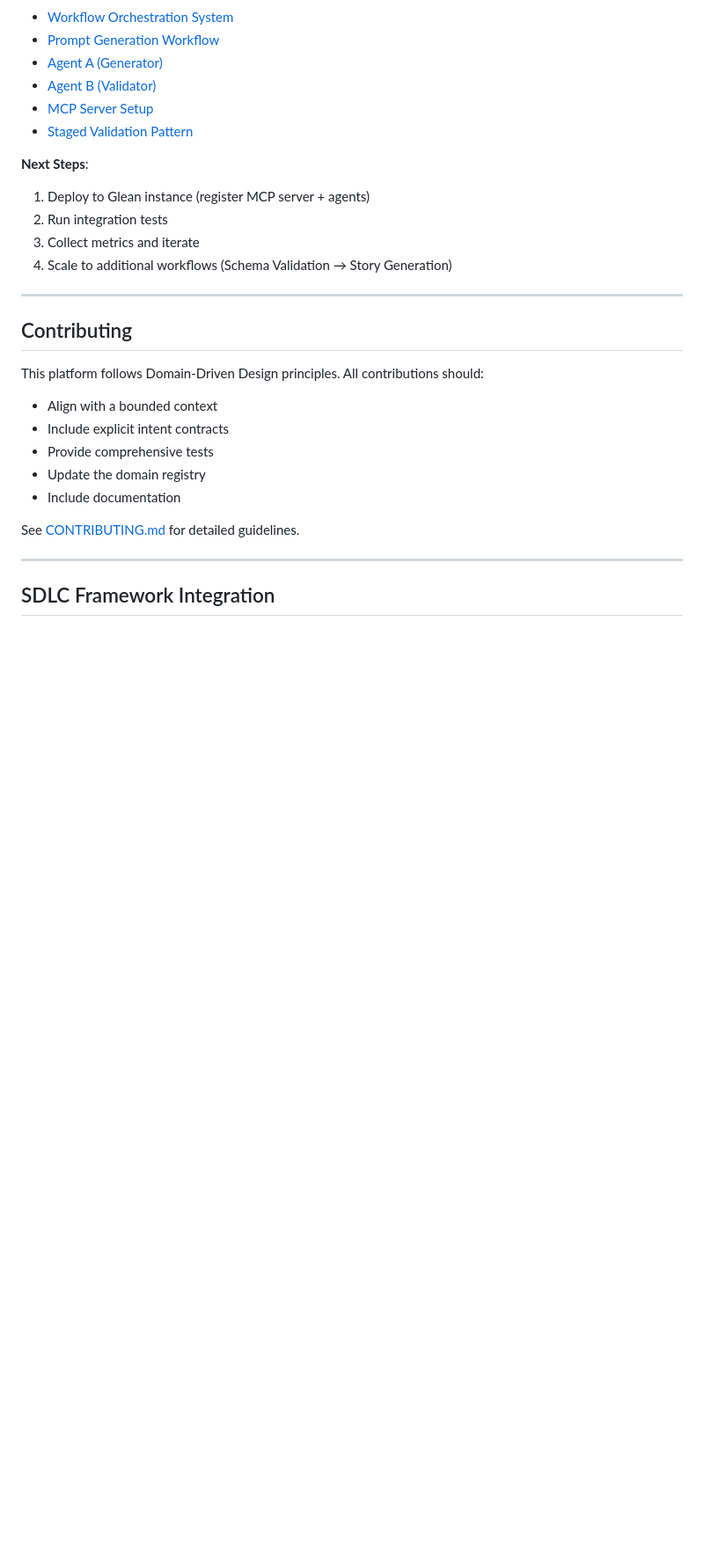
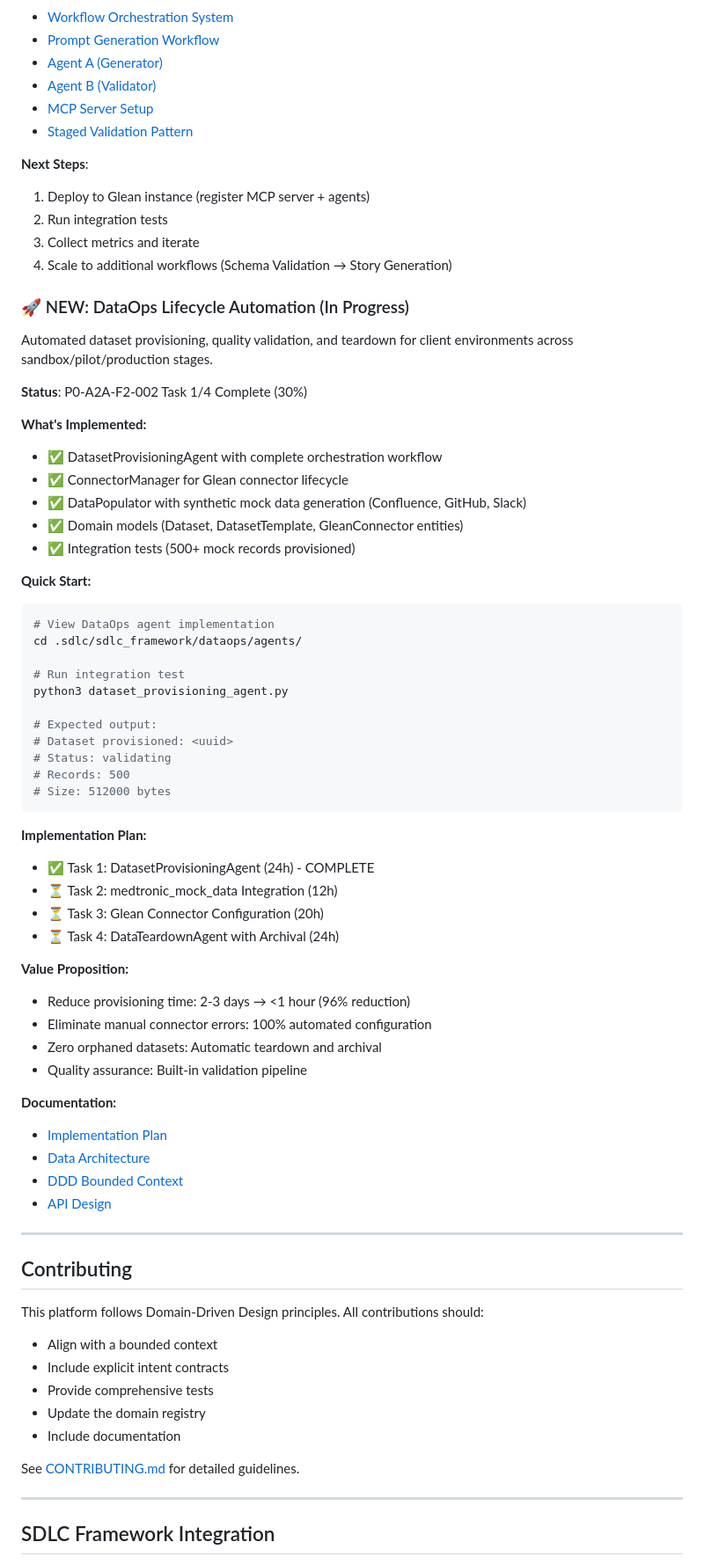
Before and after one commit to Eric-Flecher-Glean/a_domain, a Markdown page: README.md, the part around the change. Shown at 88% size. Rendered like a GitHub page; blank space fills up the shorter version.

Commit message:
Update README with DataOps Lifecycle implementation status
Added new section documenting DataOps Lifecycle Automation:
- Current implementation status (Task 1/4 complete, 30%)
- Completed components (DatasetProvisioningAgent, ConnectorManager, DataPopulator)
- Quick start guide for running integration tests
- Value proposition (96% reduction in provisioning time)
- Links to implementation plan and architecture docs

Co-Authored-By: Claude Sonnet 4.5 <noreply@anthropic.com>

````diff
--- a/README.md
+++ b/README.md
@@ -232,6 +232,52 @@ cat workflows/prompt-generation-workflow.json
 3. Collect metrics and iterate
 4. Scale to additional workflows (Schema Validation → Story Generation)
 
+### 🚀 NEW: DataOps Lifecycle Automation (In Progress)
+
+Automated dataset provisioning, quality validation, and teardown for client environments across sandbox/pilot/production stages.
+
+**Status**: P0-A2A-F2-002 Task 1/4 Complete (30%)
+
+**What's Implemented:**
+- ✅ DatasetProvisioningAgent with complete orchestration workflow
+- ✅ ConnectorManager for Glean connector lifecycle
+- ✅ DataPopulator with synthetic mock data generation (Confluence, GitHub, Slack)
+- ✅ Domain models (Dataset, DatasetTemplate, GleanConnector entities)
+- ✅ Integration tests (500+ mock records provisioned)
+
+**Quick Start:**
+```bash
+# View DataOps agent implementation
+cd .sdlc/sdlc_framework/dataops/agents/
+
+# Run integration test
+python3 dataset_provisioning_agent.py
+
+# Expected output:
+# Dataset provisioned: <uuid>
+# Status: validating
+# Records: 500
+# Size: 512000 bytes
+```
+
+**Implementation Plan:**
+- ✅ Task 1: DatasetProvisioningAgent (24h) - COMPLETE
+- ⏳ Task 2: medtronic_mock_data Integration (12h)
+- ⏳ Task 3: Glean Connector Configuration (20h)
+- ⏳ Task 4: DataTeardownAgent with Archival (24h)
+
+**Value Proposition:**
+- Reduce provisioning time: 2-3 days → <1 hour (96% reduction)
+- Eliminate manual connector errors: 100% automated configuration
+- Zero orphaned datasets: Automatic teardown and archival
+- Quality assurance: Built-in validation pipeline
+
+**Documentation:**
+- [Implementation Plan](docs/planning/p0-a2a-f2-002-implementation-plan.md)
+- [Data Architecture](docs/architecture/dataops-data-architecture.md)
+- [DDD Bounded Context](docs/ddd/dataops-lifecycle-bounded-context.md)
+- [API Design](docs/designs/dataset-discovery-api-design.md)
+
 ---
 
 ## Contributing
````
